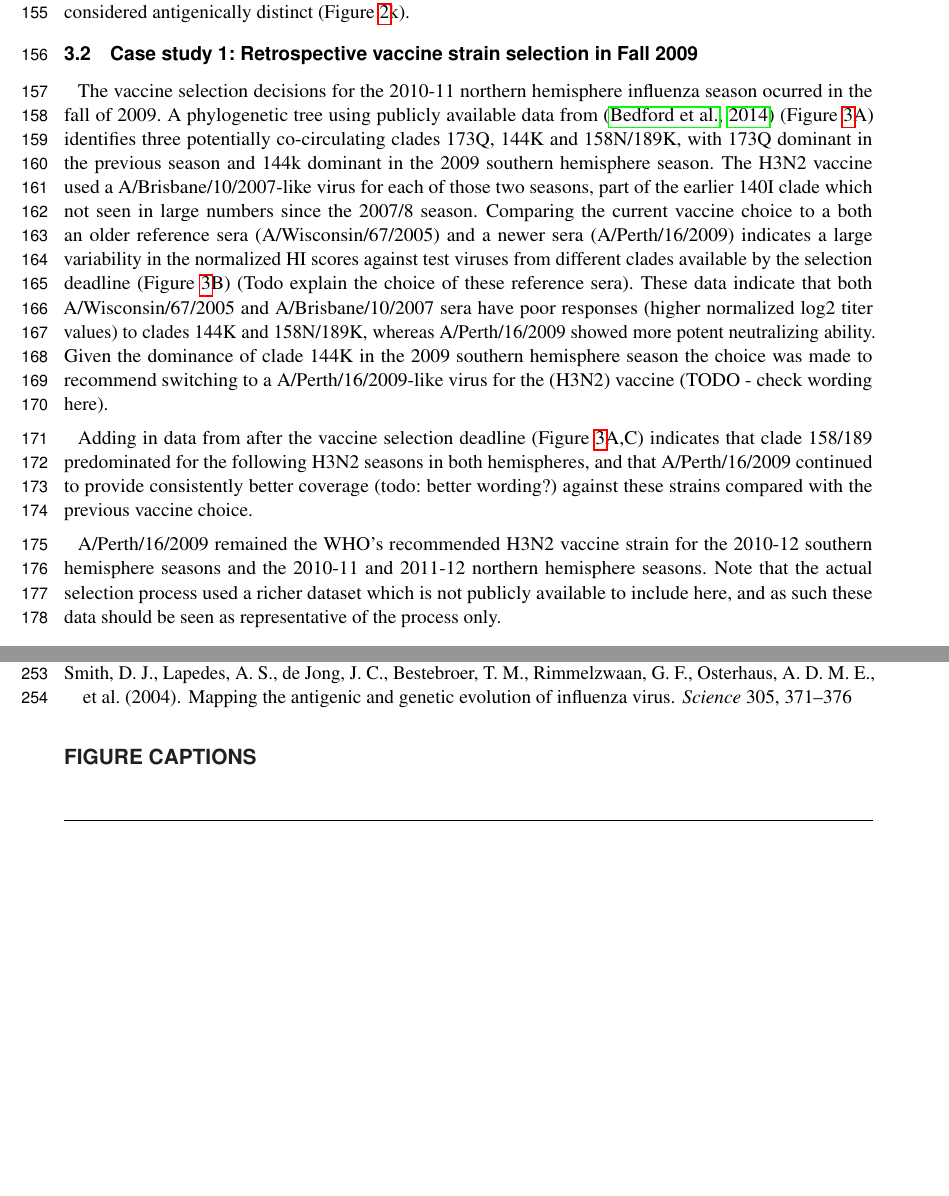
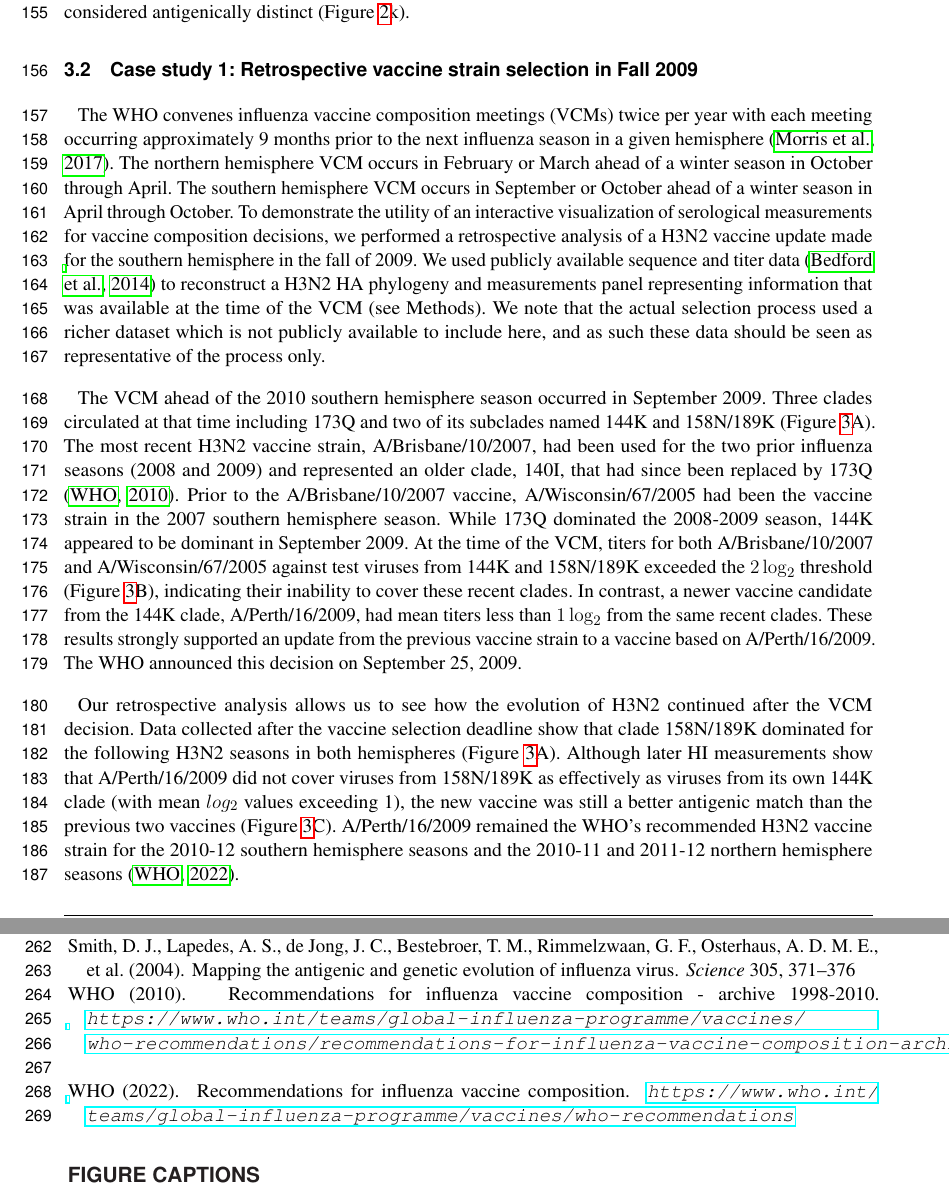
Before and after one commit to blab/measurements-panel, a LaTeX document (manuscript/measurements-panel.tex, which reads manuscript/measurements-panel.bib): two parts of pages 5 and 7 of 11 before the commit and two parts of pages 5 and 8 of 12 after it, joined at a grey line, cut so that both start at the same text, the shorter picture padded with empty space. Compiled offline with pdfLaTeX.

Commit message:
Revise case study 1

```diff
--- a/manuscript/measurements-panel.bib
+++ b/manuscript/measurements-panel.bib
@@ -212,3 +212,15 @@ YEAR = {2021},
 NUMBER = {33},
 DOI = {10.12688/f1000research.29032.2}
 }
+
+@article{WHO:recent,
+	Author = {{WHO}},
+	Journal = {\url{https://www.who.int/teams/global-influenza-programme/vaccines/who-recommendations}},
+	Title = {Recommendations for influenza vaccine composition},
+	Year = {2022}}
+
+@article{WHO:archive,
+	Author = {{WHO}},
+	Journal = {\url{https://www.who.int/teams/global-influenza-programme/vaccines/who-recommendations/recommendations-for-influenza-vaccine-composition-archive}},
+	Title = {Recommendations for influenza vaccine composition - archive 1998-2010},
+	Year = {2010}}
--- a/manuscript/measurements-panel.tex
+++ b/manuscript/measurements-panel.tex
@@ -174,19 +174,27 @@ For titer measurements, this is the $\log_{2}$ distance of 2 to easily show when
 
 \subsection{Case study 1: Retrospective vaccine strain selection in Fall 2009}
 
-The vaccine selection decisions for the 2010-11 northern hemisphere influenza season ocurred in the fall of 2009.
-A phylogenetic tree using publicly available data from \citep{Bedford:2014bf} (Figure~\ref{fig:3}A) identifies three potentially co-circulating clades 173Q, 144K and 158N/189K, with 173Q dominant in the previous season and 144k dominant in the 2009 southern hemisphere season.
-The H3N2 vaccine used a A/Brisbane/10/2007-like virus for each of those two seasons, part of the earlier 140I clade which not seen in large numbers since the 2007/8 season.
-Comparing the current vaccine choice to a both an older reference sera (A/Wisconsin/67/2005) and a newer sera (A/Perth/16/2009) indicates a large variability in the normalized HI scores against test viruses from different clades available by the selection deadline (Figure~\ref{fig:3}B) (Todo explain the choice of these reference sera).
-These data indicate that both A/Wisconsin/67/2005 and A/Brisbane/10/2007 sera have poor responses (higher normalized log2 titer values) to clades 144K and 158N/189K, whereas A/Perth/16/2009 showed more potent neutralizing ability.
-Given the dominance of clade 144K in the 2009 southern hemisphere season the choice was made to recommend switching to a A/Perth/16/2009-like virus for the (H3N2) vaccine (TODO - check wording here).
+The WHO convenes influenza vaccine composition meetings (VCMs) twice per year with each meeting occurring approximately 9 months prior to the next influenza season in a given hemisphere \citep{Morris:2017ea}.
+The northern hemisphere VCM occurs in February or March ahead of a winter season in October through April.
+The southern hemisphere VCM occurs in September or October ahead of a winter season in April through October.
+To demonstrate the utility of an interactive visualization of serological measurements for vaccine composition decisions, we performed a retrospective analysis of a H3N2 vaccine update made for the southern hemisphere in the fall of 2009.
+We used publicly available sequence and titer data \citep{Bedford:2014bf} to reconstruct a H3N2 HA phylogeny and measurements panel representing information that was available at the time of the VCM (see Methods).
+We note that the actual selection process used a richer dataset which is not publicly available to include here, and as such these data should be seen as representative of the process only.
 
+The VCM ahead of the 2010 southern hemisphere season occurred in September 2009.
+Three clades circulated at that time including 173Q and two of its subclades named 144K and 158N/189K (Figure~\ref{fig:3}A).
+The most recent H3N2 vaccine strain, A/Brisbane/10/2007, had been used for the two prior influenza seasons (2008 and 2009) and represented an older clade, 140I, that had since been replaced by 173Q \citep{WHO:archive}.
+Prior to the A/Brisbane/10/2007 vaccine, A/Wisconsin/67/2005 had been the vaccine strain in the 2007 southern hemisphere season.
+While 173Q dominated the 2008-2009 season, 144K appeared to be dominant in September 2009.
+At the time of the VCM, titers for both A/Brisbane/10/2007 and A/Wisconsin/67/2005 against test viruses from 144K and 158N/189K exceeded the $2\log_{2}$ threshold (Figure~\ref{fig:3}B), indicating their inability to cover these recent clades.
+In contrast, a newer vaccine candidate from the 144K clade, A/Perth/16/2009, had mean titers less than $1\log_{2}$ from the same recent clades.
+These results strongly supported an update from the previous vaccine strain to a vaccine based on A/Perth/16/2009.
+The WHO announced this decision on September 25, 2009.
 
-Adding in data from after the vaccine selection deadline (Figure~\ref{fig:3}A,C) indicates that clade 158/189 predominated for the following H3N2 seasons in both hemispheres, and that A/Perth/16/2009 continued to provide consistently better coverage (todo: better wording?) against these strains compared with the previous vaccine choice.
-
-
-A/Perth/16/2009 remained the WHO's recommended H3N2 vaccine strain for the 2010-12 southern hemisphere seasons and the 2010-11 and 2011-12 northern hemisphere seasons. Note that the actual selection process used a richer dataset which is not publicly available to include here, and as such these data should be seen as representative of the process only.
-
+Our retrospective analysis allows us to see how the evolution of H3N2 continued after the VCM decision.
+Data collected after the vaccine selection deadline show that clade 158N/189K dominated for the following H3N2 seasons in both hemispheres (Figure~\ref{fig:3}A).
+Although later HI measurements show that A/Perth/16/2009 did not cover viruses from 158N/189K as effectively as viruses from its own 144K clade (with mean $log_{2}$ values exceeding 1), the new vaccine was still a better antigenic match than the previous two vaccines (Figure~\ref{fig:3}C).
+A/Perth/16/2009 remained the WHO's recommended H3N2 vaccine strain for the 2010-12 southern hemisphere seasons and the 2010-11 and 2011-12 northern hemisphere seasons \citep{WHO:recent}.
 
 \subsection{Case study 2: Identification of genotype-specific patterns through visualization of raw data}
 
```
